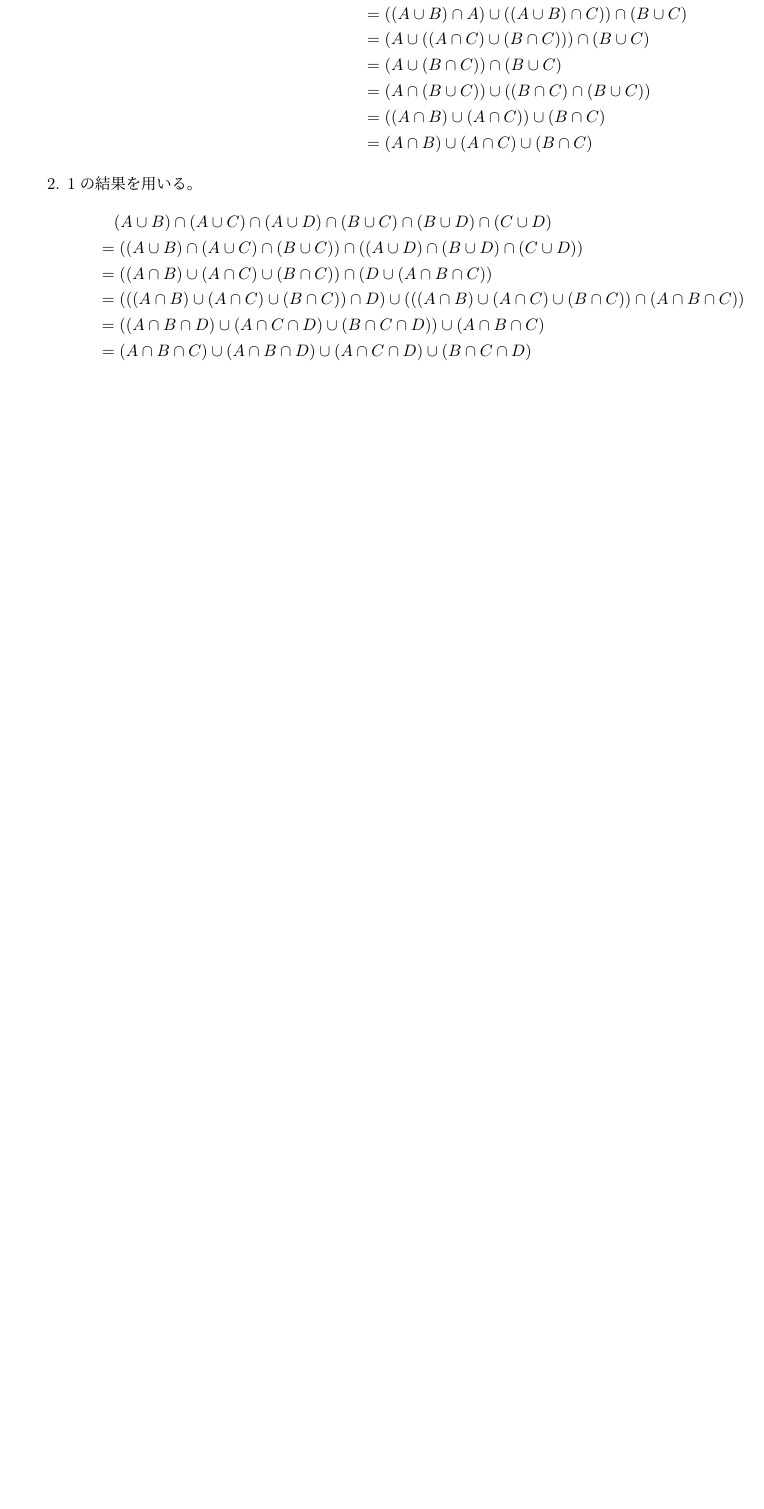
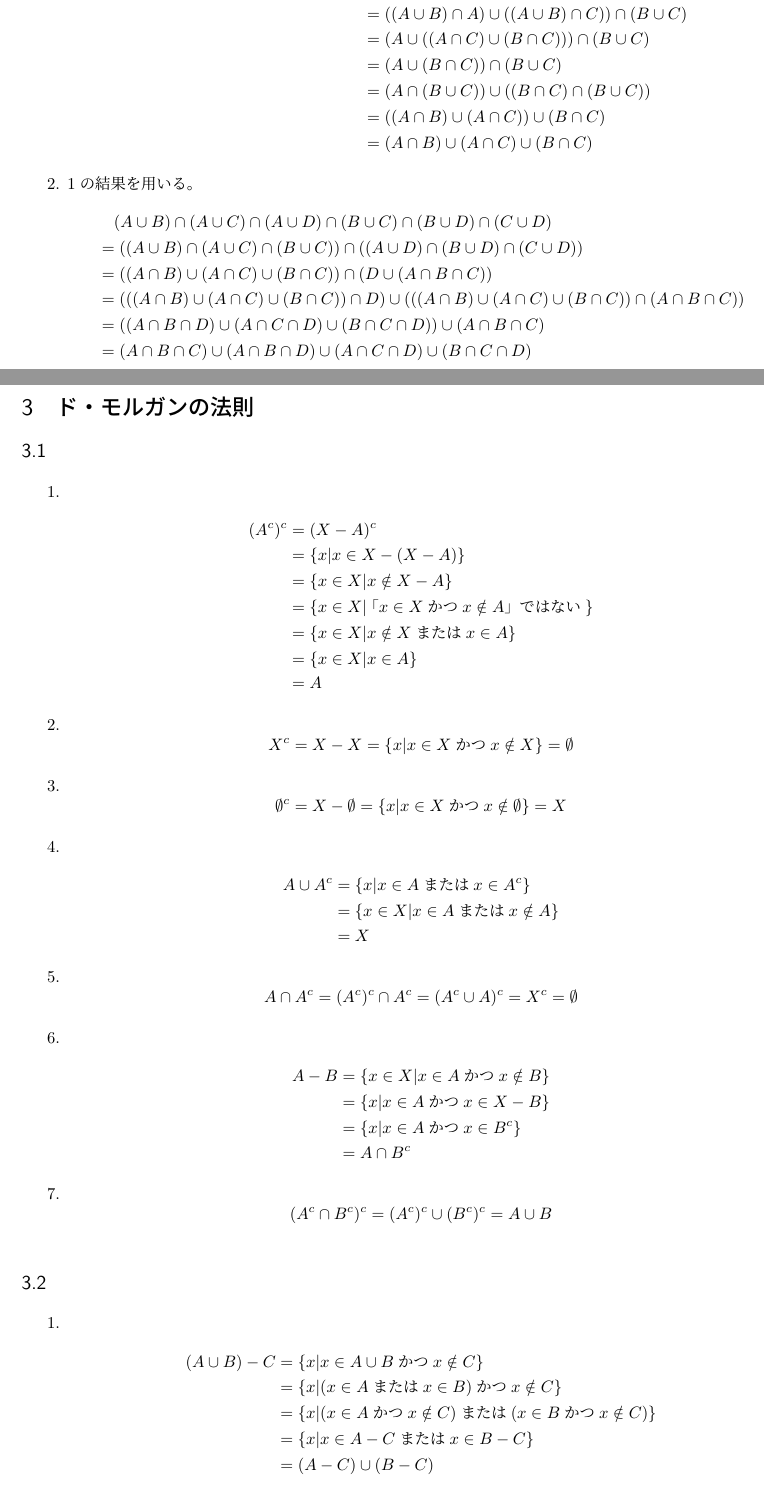
Before and after one commit to tnukui/Set-theory-and-Topology, a LaTeX document (Shugo_to_Iso.tex): part of page 4 of 4 before the commit and two parts of pages 4 and 5 of 7 after it, the two joined at a grey line, cut so that both start at the same text, the shorter picture padded with empty space. Compiled offline with pLaTeX and dvipdfmx.

Commit message:
Section3

```diff
--- a/Shugo_to_Iso.tex
+++ b/Shugo_to_Iso.tex
@@ -178,3 +178,65 @@ B-(B-A)&=\{x| x\in B かつ x\notin (B-A)\}\\
 \end{align*}
 \end{enumerate}
 
+
+\section{ド・モルガンの法則}
+\subsection{}
+\begin{enumerate}
+\item
+\begin{align*}
+(A^c)^c&=(X-A)^c\\
+&=\{x | x\in X - (X-A)\}\\
+&=\{x\in X|x \notin X-A\}\\
+&=\{x\in X|「x \in X かつ x \notin A」ではない\}\\
+&=\{x\in X| x\notin X または x \in A\}\\
+&=\{x\in X | x \in A\}\\
+&= A
+\end{align*}
+
+
+\item
+\[X^c = X-X =\{x| x\in X かつ x\notin X\}= \emptyset \]
+
+\item
+\[\emptyset^c = X-\emptyset = \{x | x\in X かつ x\notin \emptyset\} = X\]
+
+\item
+\begin{align*}
+A\cup A^c &= \{x| x\in A または x\in A^c\}\\
+&=\{x \in X | x \in A または x\notin A\}\\
+&=X
+\end{align*}
+
+\item
+\[A\cap A^c = (A^c)^c \cap A^c = (A^c \cup A)^c = X^c = \emptyset\]
+
+\item
+\begin{align*}
+A-B&=\{x\in X | x\in A かつ x\notin B\}\\
+&=\{x | x\in A かつ x\in X-B\}\\
+&=\{x| x\in A かつ x\in B^c\}\\
+&= A\cap B^c
+\end{align*}
+
+\item
+
+\[(A^c\cap B^c)^c = (A^c)^c \cup (B^c)^c = A\cup B\]
+
+\end{enumerate}
+
+\subsection{}
+\begin{enumerate}
+\item
+\begin{align*}
+(A\cup B)-C &= \{x | x \in A\cup B かつ x\notin C\}\\
+&=\{x| (x \in A または x\in B) かつ x\notin C\}\\
+&=\{x| (x\in A かつ x\notin C) または (x\in B かつ x\notin C)\}\\
+&=\{x| x\in A-C または x\in B-C\}\\
+&=(A-C)\cup (B-C)
+\end{align*}
+
+\item
+\begin{align*}
+(A\cap B)-C &= \{x | x \in A\cap B かつ x\notin C\}\\
+&=\{x| (x \in A かつ x\in B) かつ x\notin C\}\\
+&=\{x| (x\in A かつ x\notin C) かつ (x\in B かつ x\notin C)\}\\
@@ -180,0 +276,2 @@ B-(B-A)&=\{x| x\in B かつ x\notin (B-A)\}\\
+&=\{x|x\in C かつ (x\notin A または x\in B))\}\\
+&=\{x|(x\in C かつ x\notin A) または (x\in C かつx\in B)\}\\
```
Also changed, not shown: Shugo_to_Iso.pdf, Shugo_to_Iso.tex (68 more changed lines).
